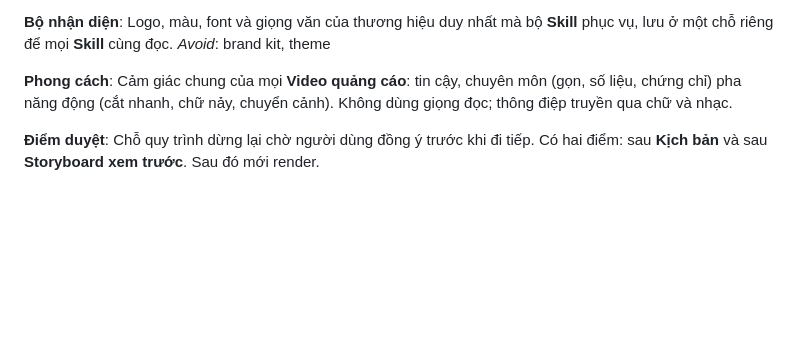
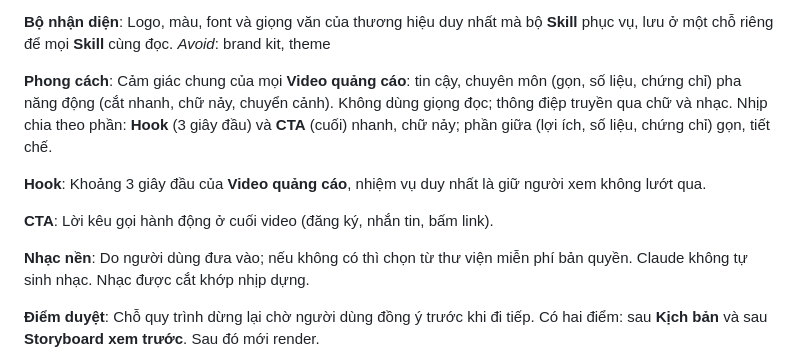
Before and after one commit to npnhan151297/my-claude-skills, a Markdown page: CONTEXT.md, the part around the change. GitHub-like rendering; blank space fills up the shorter version.

Commit message:
Record pacing split and music source in glossary
Co-Authored-By: Claude Opus 5.5 <noreply@anthropic.com>
Claude-Session: https://claude.ai/code/session_01SSNewKsW78z2AQy2KNFU63

```diff
--- a/CONTEXT.md
+++ b/CONTEXT.md
@@ -33,7 +33,16 @@ Logo, màu, font và giọng văn của thương hiệu duy nhất mà bộ **Sk
 _Avoid_: brand kit, theme
 
 **Phong cách**:
-Cảm giác chung của mọi **Video quảng cáo**: tin cậy, chuyên môn (gọn, số liệu, chứng chỉ) pha năng động (cắt nhanh, chữ nảy, chuyển cảnh). Không dùng giọng đọc; thông điệp truyền qua chữ và nhạc.
+Cảm giác chung của mọi **Video quảng cáo**: tin cậy, chuyên môn (gọn, số liệu, chứng chỉ) pha năng động (cắt nhanh, chữ nảy, chuyển cảnh). Không dùng giọng đọc; thông điệp truyền qua chữ và nhạc. Nhịp chia theo phần: **Hook** (3 giây đầu) và **CTA** (cuối) nhanh, chữ nảy; phần giữa (lợi ích, số liệu, chứng chỉ) gọn, tiết chế.
+
+**Hook**:
+Khoảng 3 giây đầu của **Video quảng cáo**, nhiệm vụ duy nhất là giữ người xem không lướt qua.
+
+**CTA**:
+Lời kêu gọi hành động ở cuối video (đăng ký, nhắn tin, bấm link).
+
+**Nhạc nền**:
+Do người dùng đưa vào; nếu không có thì chọn từ thư viện miễn phí bản quyền. Claude không tự sinh nhạc. Nhạc được cắt khớp nhịp dựng.
 
 **Điểm duyệt**:
 Chỗ quy trình dừng lại chờ người dùng đồng ý trước khi đi tiếp. Có hai điểm: sau **Kịch bản** và sau **Storyboard xem trước**. Sau đó mới render.
```
